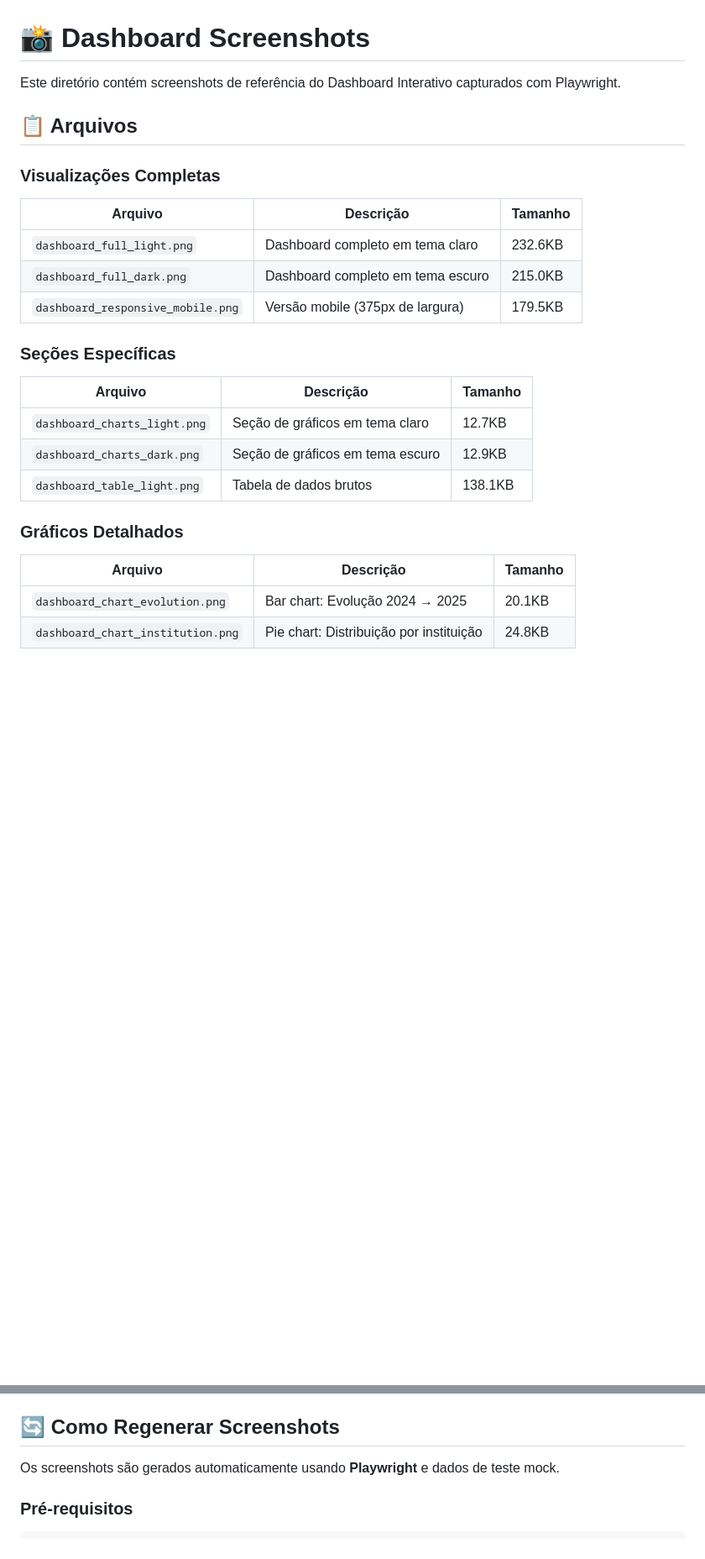
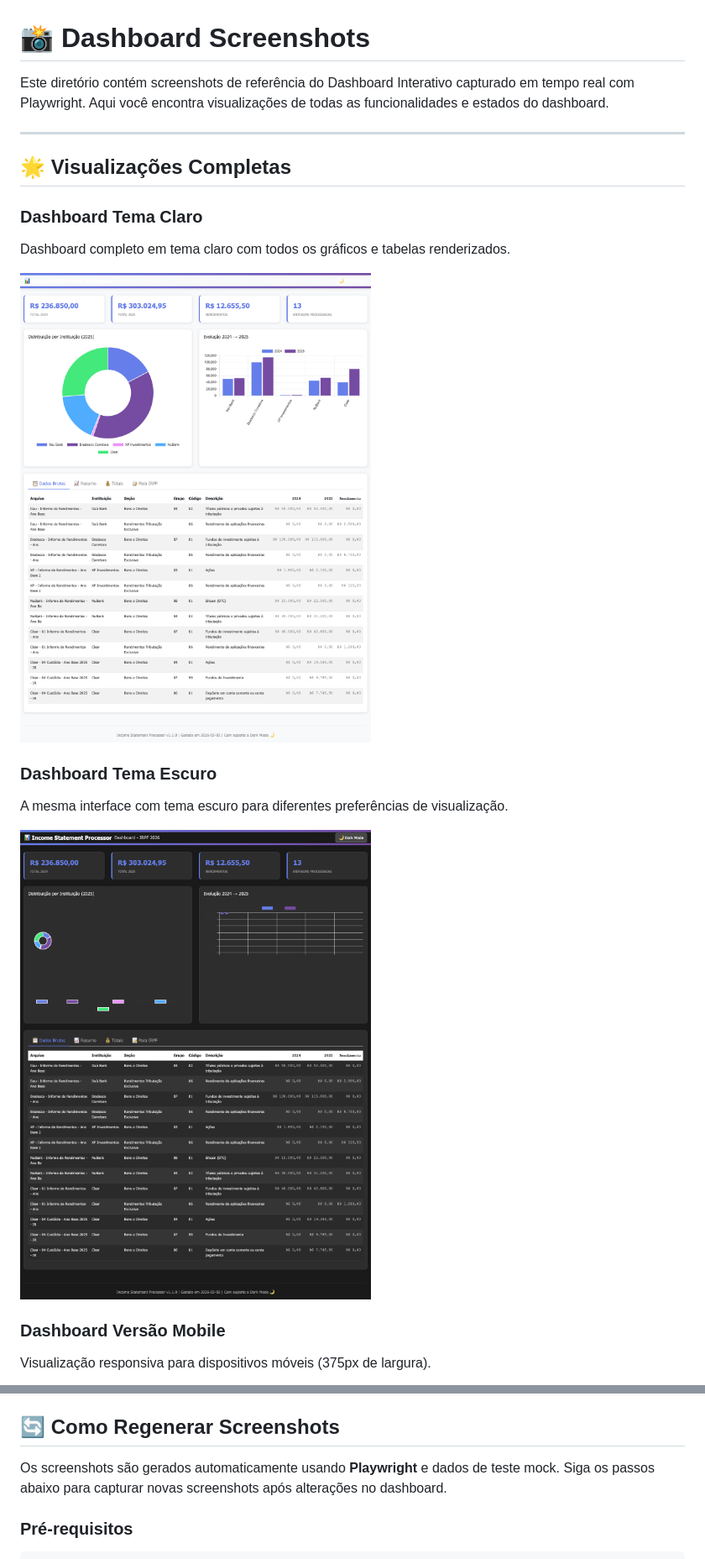
Before and after one commit to PedroPK/IncomeStatementProcessor, a Markdown page: docs/screenshots/README.md, 2 parts joined by grey strips. Shown at 84% size. Drawn GitHub-style; blank space fills up the shorter version.

Commit message:
docs: enhance README with detailed dashboard screenshots and descriptions

```diff
--- a/docs/screenshots/README.md
+++ b/docs/screenshots/README.md
@@ -1,29 +1,21 @@
 # 📸 Dashboard Screenshots
 
-Este diretório contém screenshots de referência do Dashboard Interativo capturados com Playwright.
+Este diretório contém screenshots de referência do Dashboard Interativo capturado em tempo real com Playwright. Aqui você encontra visualizações de todas as funcionalidades e estados do dashboard.
 
-## 📋 Arquivos
+---
 
-### Visualizações Completas
+## 🌟 Visualizações Completas
 
-| Arquivo | Descrição | Tamanho |
-|---------|-----------|---------|
-| `dashboard_full_light.png` | Dashboard completo em tema claro | 232.6KB |
-| `dashboard_full_dark.png` | Dashboard completo em tema escuro | 215.0KB |
-| `dashboard_responsive_mobile.png` | Versão mobile (375px de largura) | 179.5KB |
+### Dashboard Tema Claro
+Dashboard completo em tema claro com todos os gráficos e tabelas renderizados.
 
-### Seções Específicas
+![Dashboard Completo - Tema Claro](dashboard_full_light.png)
 
-| Arquivo | Descrição | Tamanho |
-|---------|-----------|---------|
-| `dashboard_charts_light.png` | Seção de gráficos em tema claro | 12.7KB |
-| `dashboard_charts_dark.png` | Seção de gráficos em tema escuro | 12.9KB |
-| `dashboard_table_light.png` | Tabela de dados brutos | 138.1KB |
+### Dashboard Tema Escuro
+A mesma interface com tema escuro para diferentes preferências de visualização.
 
-### Gráficos Detalhados
+![Dashboard Completo - Tema Escuro](dashboard_full_dark.png)
 
-| Arquivo | Descrição | Tamanho |
-|---------|-----------|---------|
-| `dashboard_chart_evolution.png` | Bar chart: Evolução 2024 → 2025 | 20.1KB |
-| `dashboard_chart_institution.png` | Pie chart: Distribuição por instituição | 24.8KB |
+### Dashboard Versão Mobile
+Visualização responsiva para dispositivos móveis (375px de largura).
 
@@ -36,7 +72,7 @@ Este diretório contém screenshots de referência do Dashboard Interativo captu
 
 ## 🔄 Como Regenerar Screenshots
 
-Os screenshots são gerados automaticamente usando **Playwright** e dados de teste mock.
+Os screenshots são gerados automaticamente usando **Playwright** e dados de teste mock. Siga os passos abaixo para capturar novas screenshots após alterações no dashboard.
 
 ### Pré-requisitos
 
```
Also changed, not shown: other parts of docs/screenshots/README.md (+49 -5 lines).
